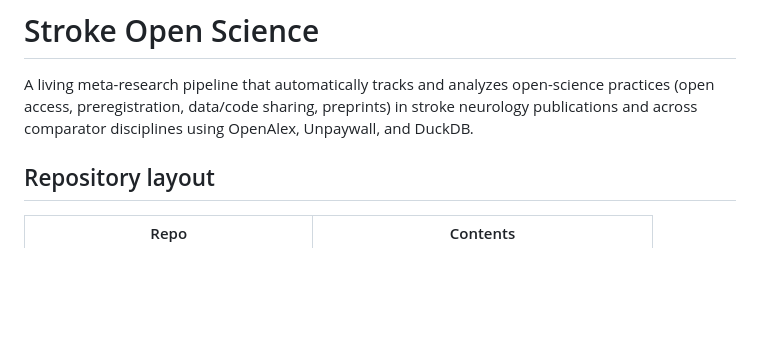
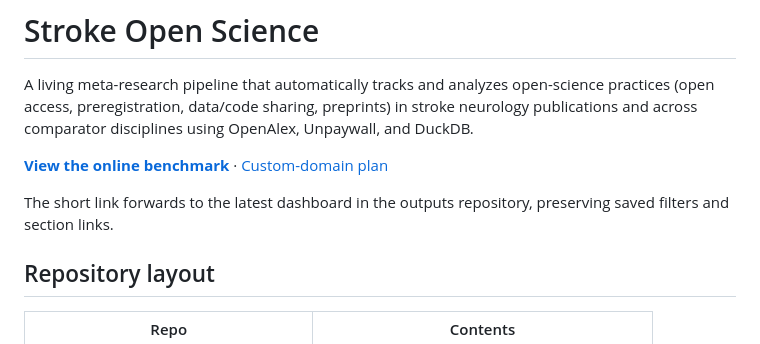
Before and after one commit to Friseeb/stroke_open_science, a Markdown page: README.md, the part around the change. Rendered like a GitHub page; blank space fills up the shorter version.

Commit message:
docs: link short benchmark URL and domain plan

```diff
--- a/README.md
+++ b/README.md
@@ -3,6 +3,12 @@
 A living meta-research pipeline that automatically tracks and analyzes open-science practices
 (open access, preregistration, data/code sharing, preprints) in stroke neurology publications
 and across comparator disciplines using OpenAlex, Unpaywall, and DuckDB.
+
+**[View the online benchmark](https://friseeb.github.io/stroke-open-science/)** ·
+[Custom-domain plan](https://github.com/Friseeb/stroke-open-science/blob/main/DOMAIN_PLAN.md)
+
+The short link forwards to the latest dashboard in the outputs repository, preserving
+saved filters and section links.
 
 ## Repository layout
 
```
